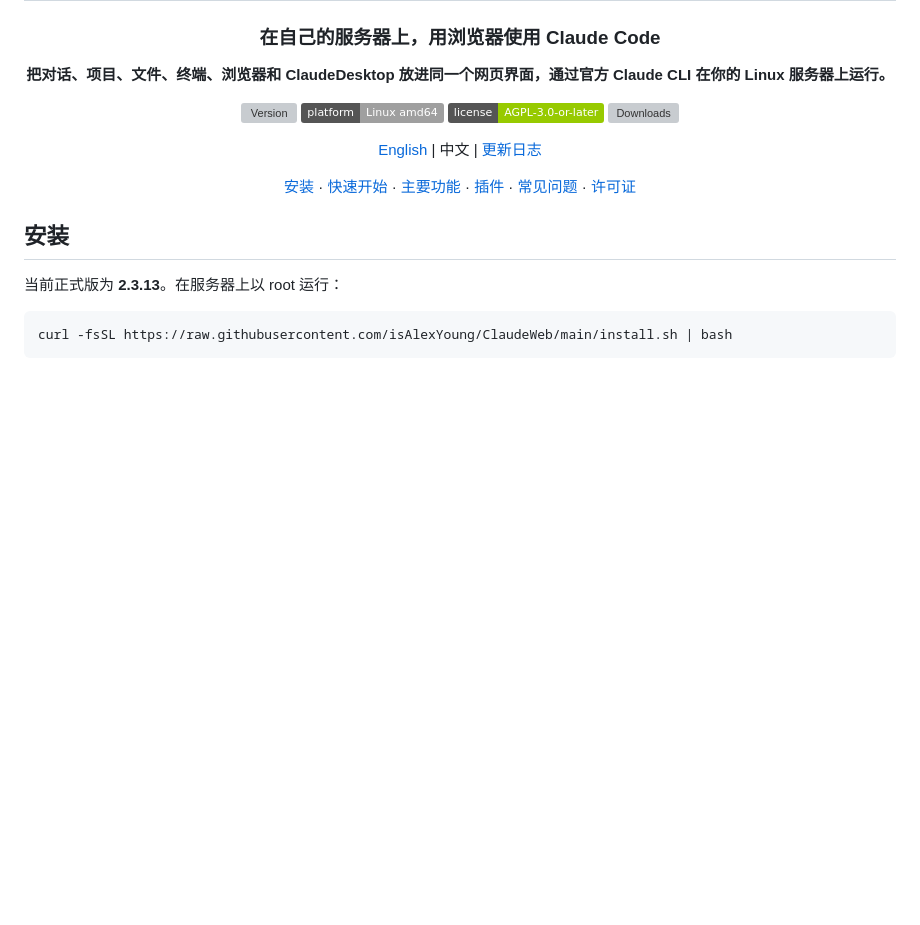
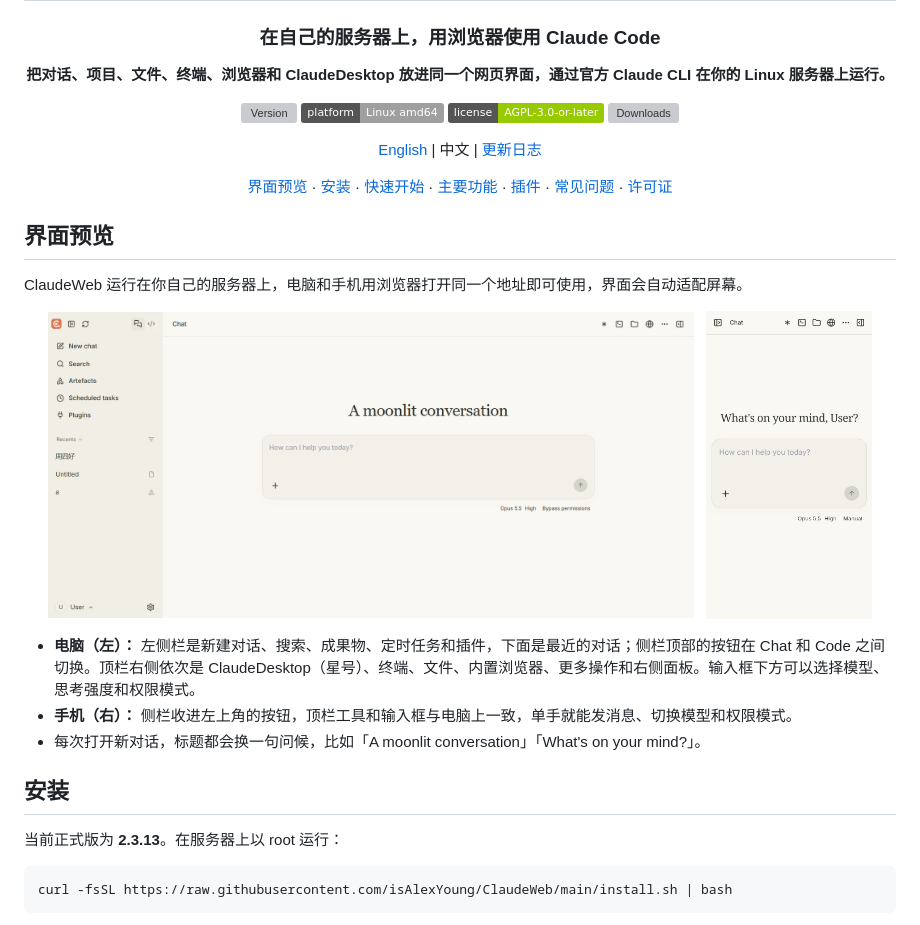
Before and after one commit to isAlexYoung/ClaudeWeb, a Markdown page: README.zh-CN.md, the part around the change. Rendered like a GitHub page; pictures changed too: doc/images/desktop-chat.png (added), doc/images/mobile-chat.jpg (added); badges without logos; blank space fills up the shorter version; grey boxes are pictures that could not be loaded.

```diff
--- a/README.zh-CN.md
+++ b/README.zh-CN.md
@@ -15,9 +15,23 @@
 
 [English](README.md) | 中文 | [更新日志](CHANGELOG.md)
 
-[安装](#安装) · [快速开始](#快速开始) · [主要功能](#主要功能) · [插件](#插件) · [常见问题](#常见问题) · [许可证](#许可证)
+[界面预览](#界面预览) · [安装](#安装) · [快速开始](#快速开始) · [主要功能](#主要功能) · [插件](#插件) · [常见问题](#常见问题) · [许可证](#许可证)
 
 </div>
+
+## 界面预览
+
+ClaudeWeb 运行在你自己的服务器上，电脑和手机用浏览器打开同一个地址即可使用，界面会自动适配屏幕。
+
+<p align="center">
+  <img src="doc/images/desktop-chat.png" alt="电脑浏览器中的 ClaudeWeb：Chat 新对话页" width="74%" />
+  &nbsp;
+  <img src="doc/images/mobile-chat.jpg" alt="手机上的 ClaudeWeb：Chat 新对话页" width="19%" />
+</p>
+
+- **电脑（左）：** 左侧栏是新建对话、搜索、成果物、定时任务和插件，下面是最近的对话；侧栏顶部的按钮在 Chat 和 Code 之间切换。顶栏右侧依次是 ClaudeDesktop（星号）、终端、文件、内置浏览器、更多操作和右侧面板。输入框下方可以选择模型、思考强度和权限模式。
+- **手机（右）：** 侧栏收进左上角的按钮，顶栏工具和输入框与电脑上一致，单手就能发消息、切换模型和权限模式。
+- 每次打开新对话，标题都会换一句问候，比如「A moonlit conversation」「What's on your mind?」。
 
 ## 安装
 
```
Also changed, not shown: README.md (+15 -1 lines).
